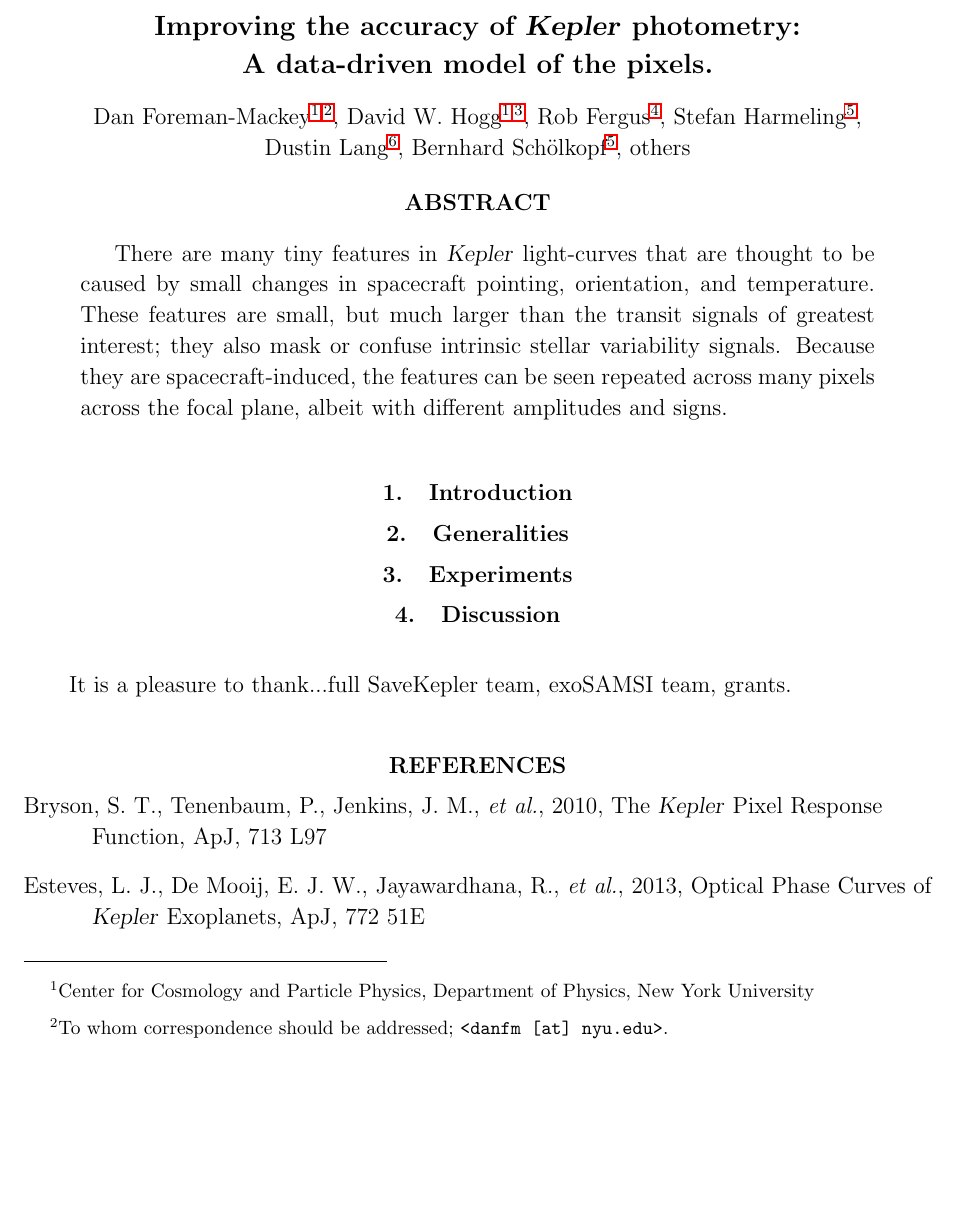
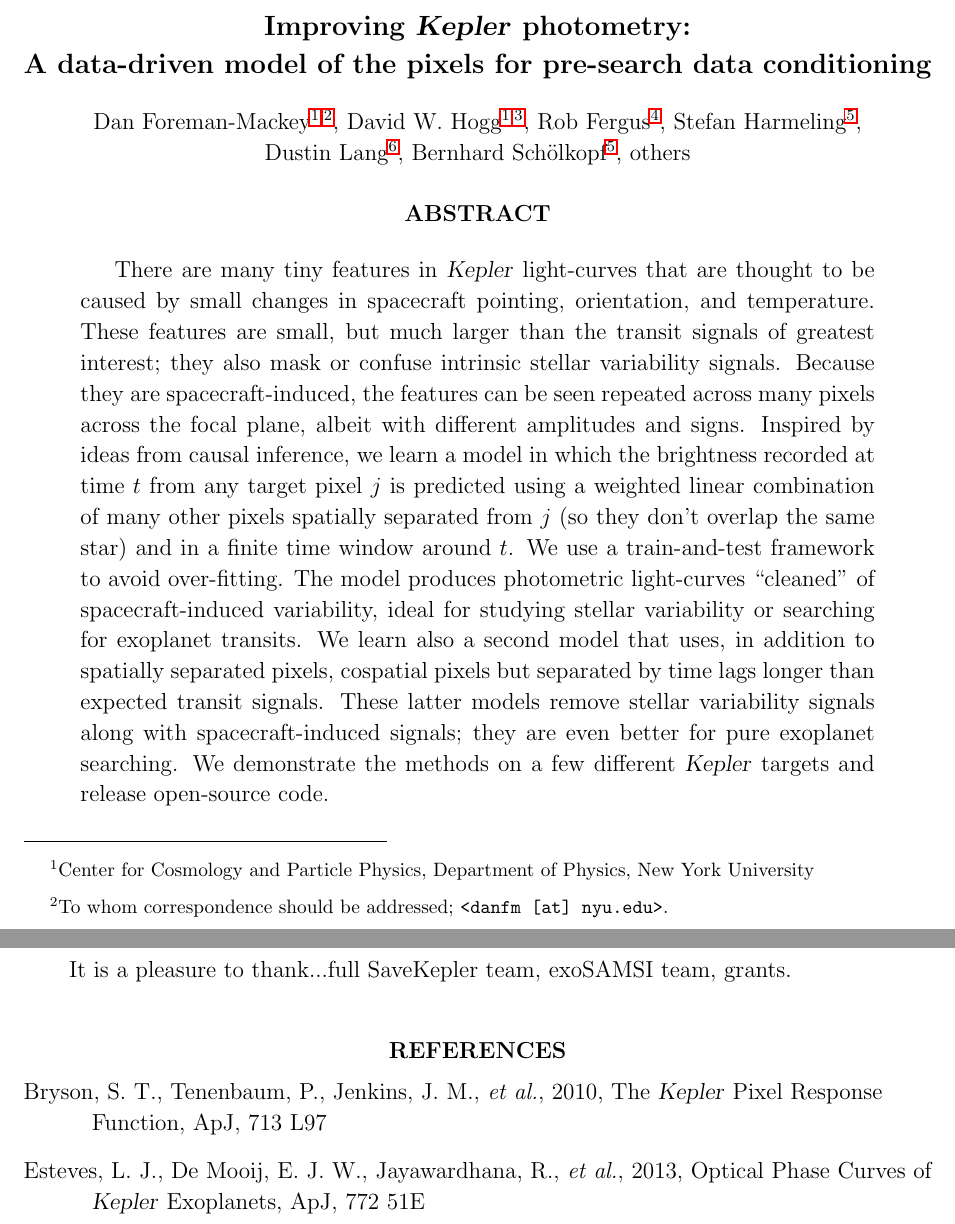
Before and after one commit to davidwhogg/SaveKepler, a LaTeX paper (ppdc/ppdc.tex): part of page 1 of 4 before the commit and two parts of pages 1 and 2 of 4 after it, the two joined at a grey line, cut so that both start at the same text, the shorter picture padded with empty space. Compiled offline with pdfLaTeX.

Commit message:
first shot at an abstract

```diff
--- a/ppdc/ppdc.tex
+++ b/ppdc/ppdc.tex
@@ -46,8 +46,8 @@
 
 \begin{document}\sloppy\sloppypar\thispagestyle{empty}
 
-\title{Improving the accuracy of \Kepler\ photometry: \\
-  A data-driven model of the pixels.}
+\title{Improving \Kepler\ photometry: \\
+  A data-driven model of the pixels for pre-search data conditioning}
 
 \author{%
   Dan~Foreman-Mackey\altaffilmark{\ref{CCPP},\ref{email}},
@@ -86,13 +86,32 @@
 %  Department of Astronomy, Columbia University}
 
 \begin{abstract}
-There are many tiny features in \Kepler\ light-curves that are
-  thought to be caused by small changes in spacecraft pointing, orientation, and temperature.
-These features are small, but much larger than the transit signals of greatest interest;
+There are many tiny features in \Kepler\ light-curves
+  that are thought to be caused by small changes
+  in spacecraft pointing, orientation, and temperature.
+These features are small,
+  but much larger than the transit signals of greatest interest;
   they also mask or confuse intrinsic stellar variability signals.
 Because they are spacecraft-induced, the features can be seen repeated
-  across many pixels across the focal plane, albeit with different
-  amplitudes and signs.
+  across many pixels across the focal plane,
+  albeit with different amplitudes and signs.
+Inspired by ideas from causal inference,
+  we learn a model
+  in which the brightness recorded at time $t$ from any target pixel $j$
+  is predicted using a weighted linear combination of many other pixels
+  spatially separated from $j$ (so they don't overlap the same star)
+  and in a finite time window around $t$.
+We use a train-and-test framework to avoid over-fitting.
+The model produces photometric light-curves ``cleaned''
+  of spacecraft-induced variability,
+  ideal for studying stellar variability or searching for exoplanet transits.
+We learn also a second model that uses,
+  in addition to spatially separated pixels,
+  cospatial pixels but separated by time lags longer than expected transit signals.
+These latter models remove stellar variability signals along with spacecraft-induced signals;
+  they are even better for pure exoplanet searching.
+We demonstrate the methods on a few different \Kepler\ targets
+  and release open-source code.
 \end{abstract}
 
 \section{Introduction}
```
